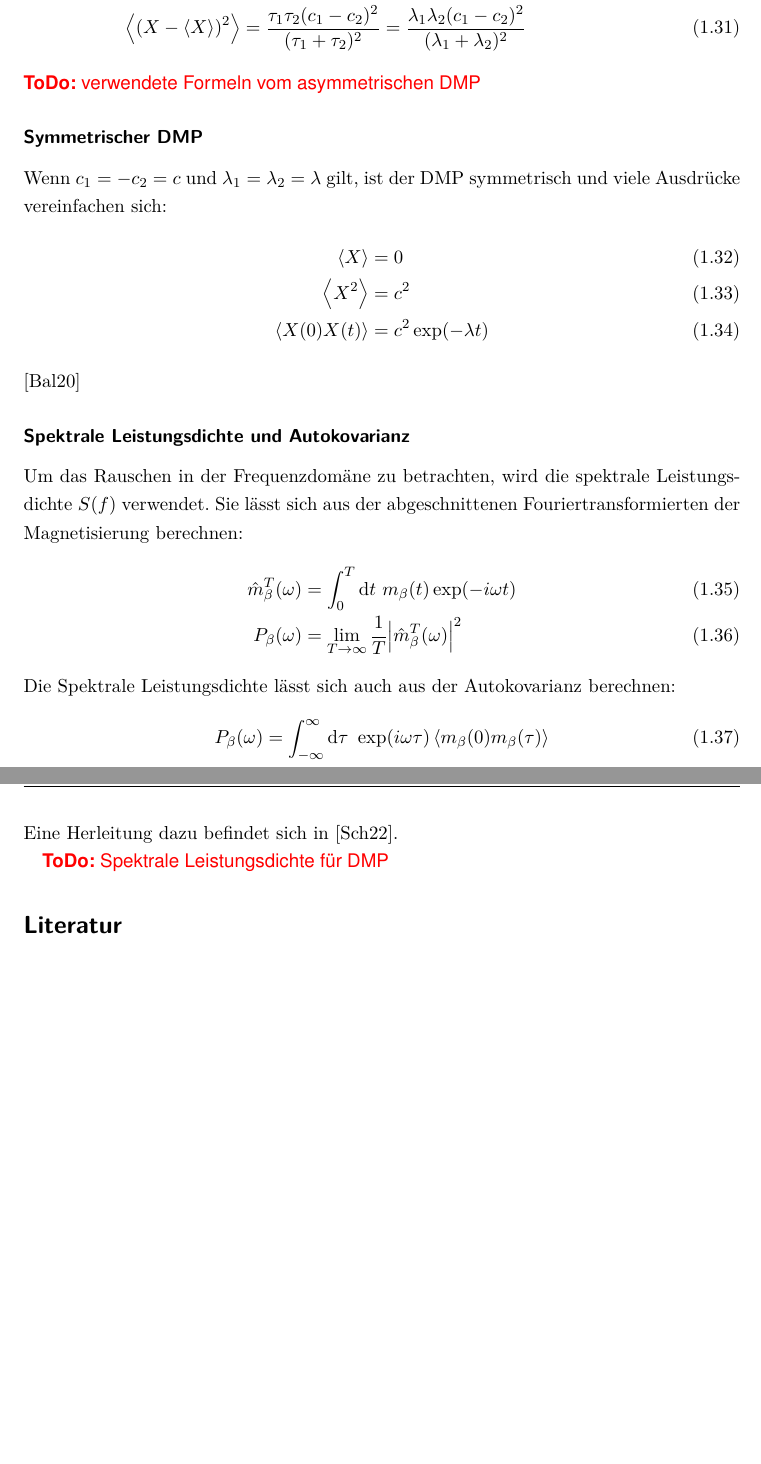
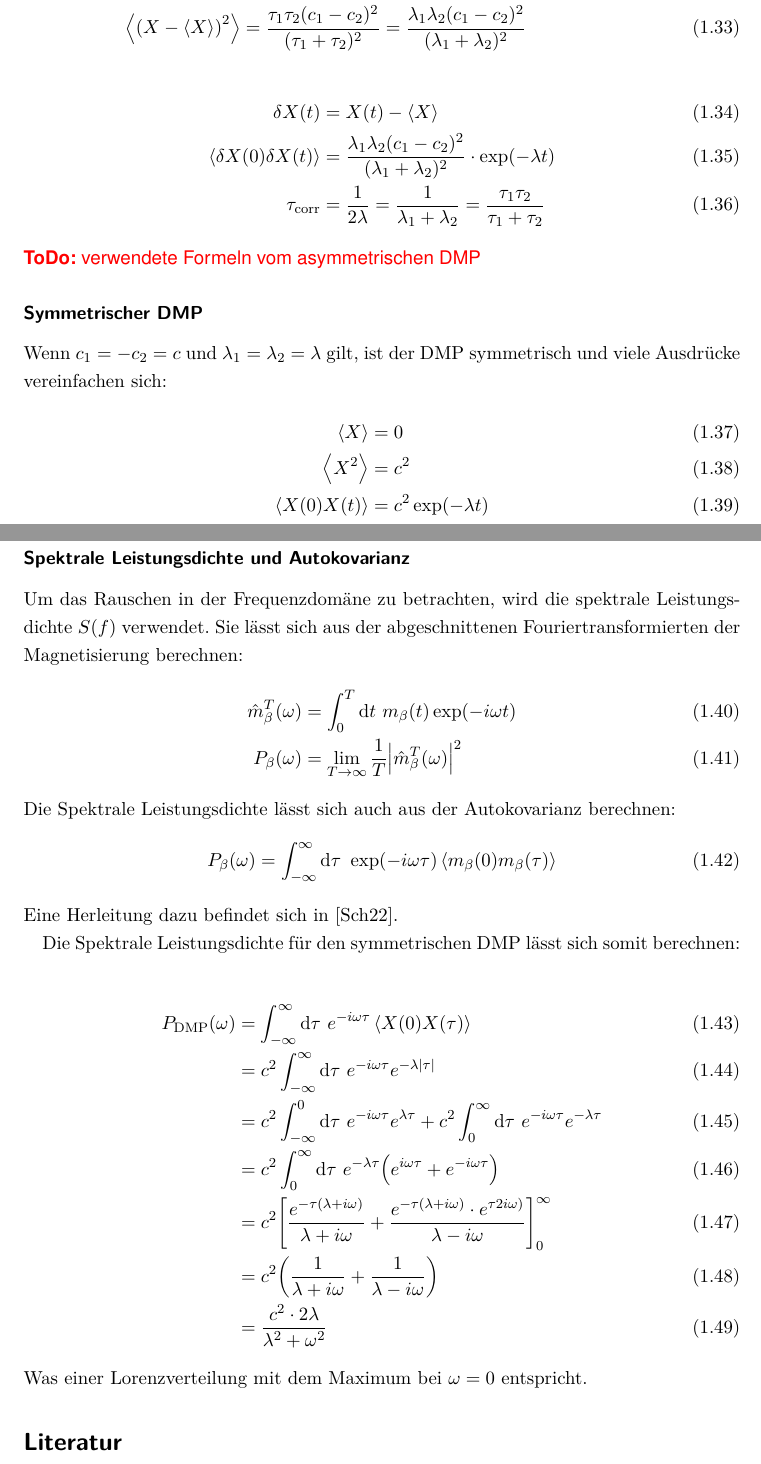
Before and after one commit to emhl/Bachelorarbeit, a LaTeX document (2-theorie.tex): two parts of pages 7 and 8 of 8 before the commit and two parts of pages 7 and 8 of 9 after it, joined at a grey line, cut so that both start at the same text, the shorter picture padded with empty space. Compiled offline with pdfLaTeX.

Commit message:
berechne spektrale leistungsdichte für symm. DMP

```diff
--- a/2-theorie.tex
+++ b/2-theorie.tex
@@ -335,3 +339,4 @@ Die Übergangsraten sind umgekehrt proportional zu den mittleren Verweilzeiten
+\begin{align}
 	P(1)                            & = \frac{\tau_1}{\tau_1 + \tau_2} =
 	\frac{\lambda_2 }{\lambda_1 +
 		\lambda_2}
@@ -351,6 +356,13 @@ Die Übergangsraten sind umgekehrt proportional zu den mittleren Verweilzeiten
 		(c_1-c_2)^2}{(\lambda_1 + \lambda_2)^2}
 \end{align}
 
+\begin{align}
+	\delta X(t) & = X(t) - \expval{X}\\
+	\expval{\delta X(0)\delta X(t)} &= \frac{\lambda_1 \lambda_2
+	(c_1-c_2)^2}{(\lambda_1 + \lambda_2)^2} \cdot \exp(-\lambda t)\\
+	\tau_\mathrm{corr} &= \frac{1}{2\lambda} = \frac{1}{\lambda_1 +
+		\lambda_2} = \frac{\tau_1 \tau_2}{\tau_1 + \tau_2}
+\end{align}
 \todo{verwendete Formeln vom asymmetrischen DMP}
 
 \subsubsection*{Symmetrischer DMP}
@@ -379,13 +390,26 @@ Fouriertransformierten der Magnetisierung berechnen:
 
 Die Spektrale Leistungsdichte lässt sich auch aus der Autokovarianz berechnen:
 \begin{align}
-	P_\beta(\omega) = \int_{-\infty}^{\infty} \dif \tau \ \exp(i \omega
+	P_\beta(\omega) = \int_{-\infty}^{\infty} \dif \tau \ \exp(-i \omega
 	\tau) \expval{m_\beta(0) m_\beta(\tau)}
 \end{align}
 
 Eine Herleitung dazu befindet sich in \cite{schlegel-master}.
 
-\todo{Spektrale Leistungsdichte für DMP}
+Die Spektrale Leistungsdichte für den symmetrischen DMP lässt sich somit berechnen:
+
+
+\begin{align}
+	P_\text{DMP}(\omega) &= \int_{-\infty}^{\infty} \dif \tau \ e^{-i \omega \tau} \expval{X(0)X(\tau)}\\
+	&= c^2 \int_{-\infty}^{\infty} \dif \tau \ e^{-i \omega \tau}e^{-\lambda \abs{\tau}}\\
+	&= c^2 \int_{-\infty}^{0} \dif \tau \ e^{-i \omega \tau}e^{\lambda \tau} + c^2 \int_{0}^{\infty} \dif \tau \ e^{-i \omega \tau}e^{-\lambda \tau}\\
+	&= c^2 \int_{0}^{\infty} \dif \tau \ e^{-\lambda \tau} \qty(e^{i \omega \tau} + e^{-i \omega \tau})\\
+	&= c^2 \qty[\frac{e^{-\tau(\lambda + i\omega)}}{\lambda + i\omega} + \frac{e^{-\tau(\lambda + i\omega)}\cdot e^{\tau 2 i \omega)}}{\lambda - i\omega}]_{0}^{\infty}\\
+	&= c^2\qty(\frac{1}{\lambda + i\omega} + \frac{1}{\lambda - i\omega})\\
+	&= \frac{c^2 \cdot 2\lambda}{\lambda^2 + \omega^2}
+\end{align}
+Was einer Lorenzverteilung mit dem Maximum bei \(\omega=0\) entspricht.
+
 % bibliography (temporary)
 \bibliography{literatur} \todo{comment out before compiling main.tex}
 
```
Also changed, not shown: 2-theorie.tex (9 more changed lines).
